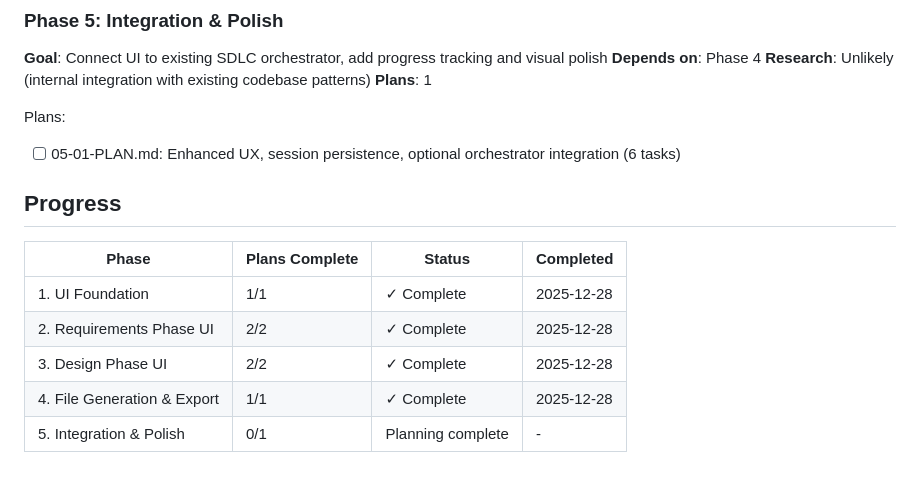
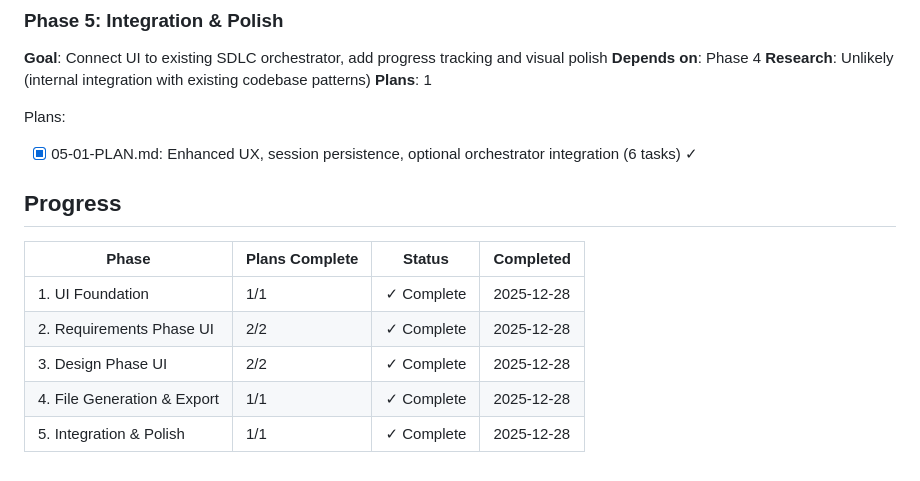
Before and after one commit to kabomekgwe/building-agents, a Markdown page: .planning/ROADMAP.md, the part around one of its changes. Rendered like a GitHub page.

```diff
--- a/.planning/ROADMAP.md
+++ b/.planning/ROADMAP.md
@@ -73,7 +73,7 @@ Plans:
 **Plans**: 1
 
 Plans:
-- [ ] 05-01-PLAN.md: Enhanced UX, session persistence, optional orchestrator integration (6 tasks)
+- [x] 05-01-PLAN.md: Enhanced UX, session persistence, optional orchestrator integration (6 tasks) ✓
 
 ## Progress
 
@@ -83,4 +83,4 @@ Plans:
 | 2. Requirements Phase UI | 2/2 | ✓ Complete | 2025-12-28 |
 | 3. Design Phase UI | 2/2 | ✓ Complete | 2025-12-28 |
 | 4. File Generation & Export | 1/1 | ✓ Complete | 2025-12-28 |
-| 5. Integration & Polish | 0/1 | Planning complete | - |
+| 5. Integration & Polish | 1/1 | ✓ Complete | 2025-12-28 |
```
Also changed, not shown: other parts of .planning/ROADMAP.md (+1 -1 lines), .planning/STATE.md (+18 -8 lines), 1 other file.
